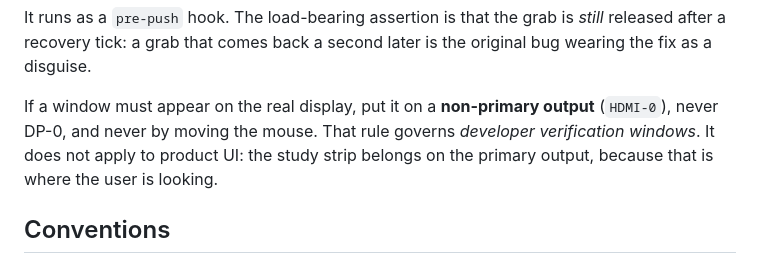
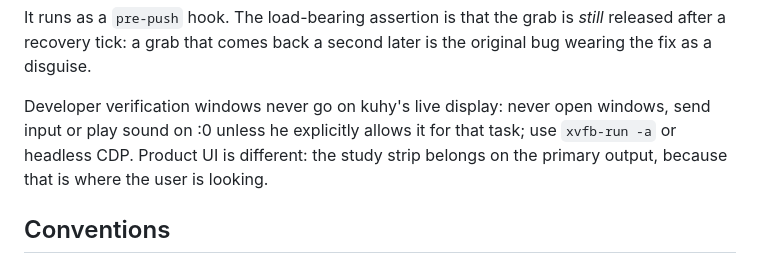
Before and after one commit to kuhyx/leetcode-guard, a Markdown page: AGENTS.md, the part around the change. GitHub-like rendering.

Commit message:
Docs: verification windows never on the live display (retire HDMI-0 placement)
kuhy's rule (2026-11-01): never open windows, send input or play sound on
:0 unless he explicitly allows it for that task. The old advice to place
developer verification windows on HDMI-0 still stole focus. The product-UI
clause (study strip on the primary output) is unchanged.

Co-Authored-By: Claude Opus 5.5 <noreply@anthropic.com>

```diff
--- a/AGENTS.md
+++ b/AGENTS.md
@@ -228,9 +228,9 @@ It runs as a `pre-push` hook. The load-bearing assertion is that the grab is
 *still* released after a recovery tick: a grab that comes back a second later is
 the original bug wearing the fix as a disguise.
 
-If a window must appear on the real display, put it on a **non-primary output**
-(`HDMI-0`), never DP-0, and never by moving the mouse. That rule governs
-*developer verification windows*. It does not apply to product UI: the study
+Developer verification windows never go on kuhy's live display: never open
+windows, send input or play sound on :0 unless he explicitly allows it for that
+task; use `xvfb-run -a` or headless CDP. Product UI is different: the study
 strip belongs on the primary output, because that is where the user is looking.
 
 ## Conventions
```
